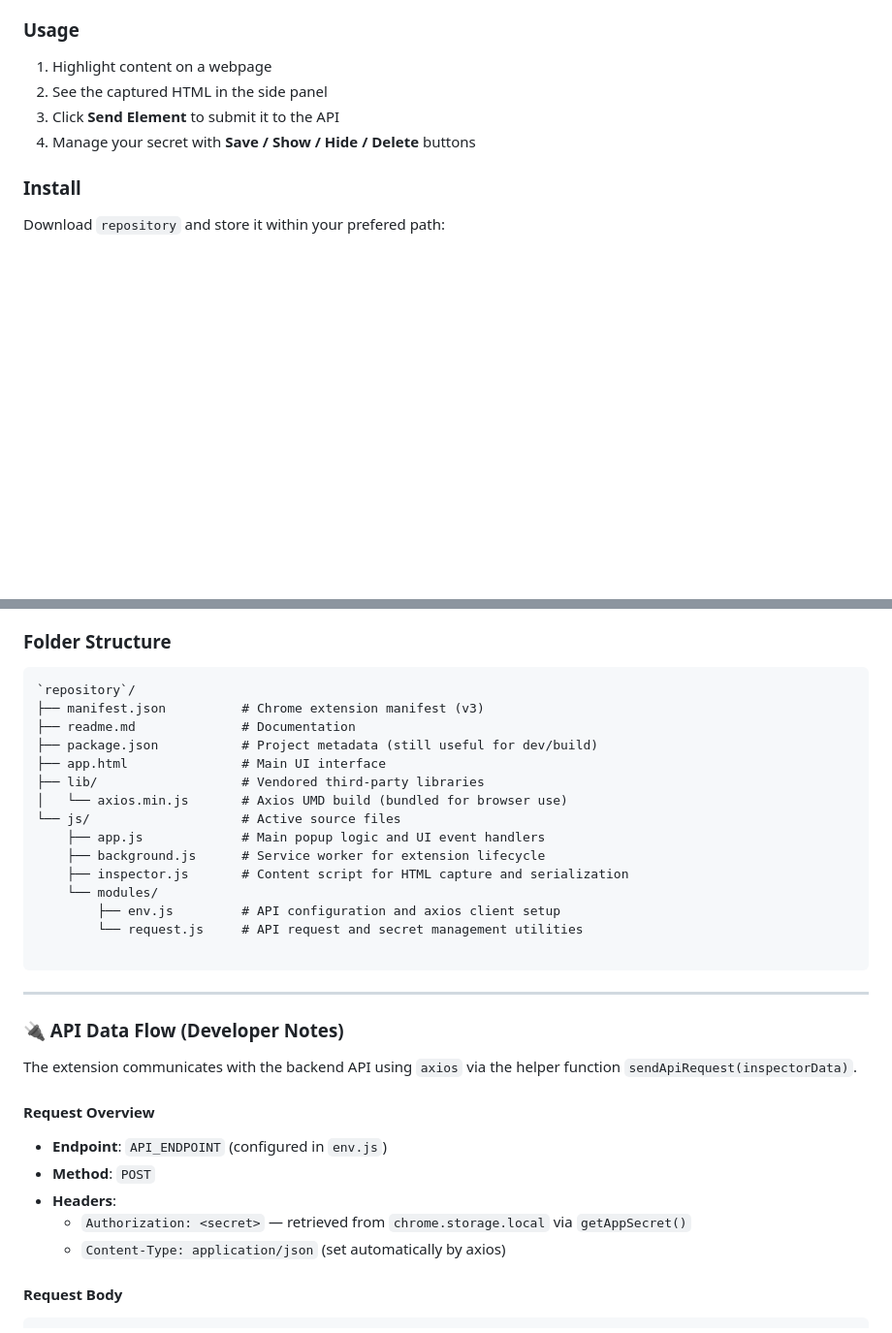
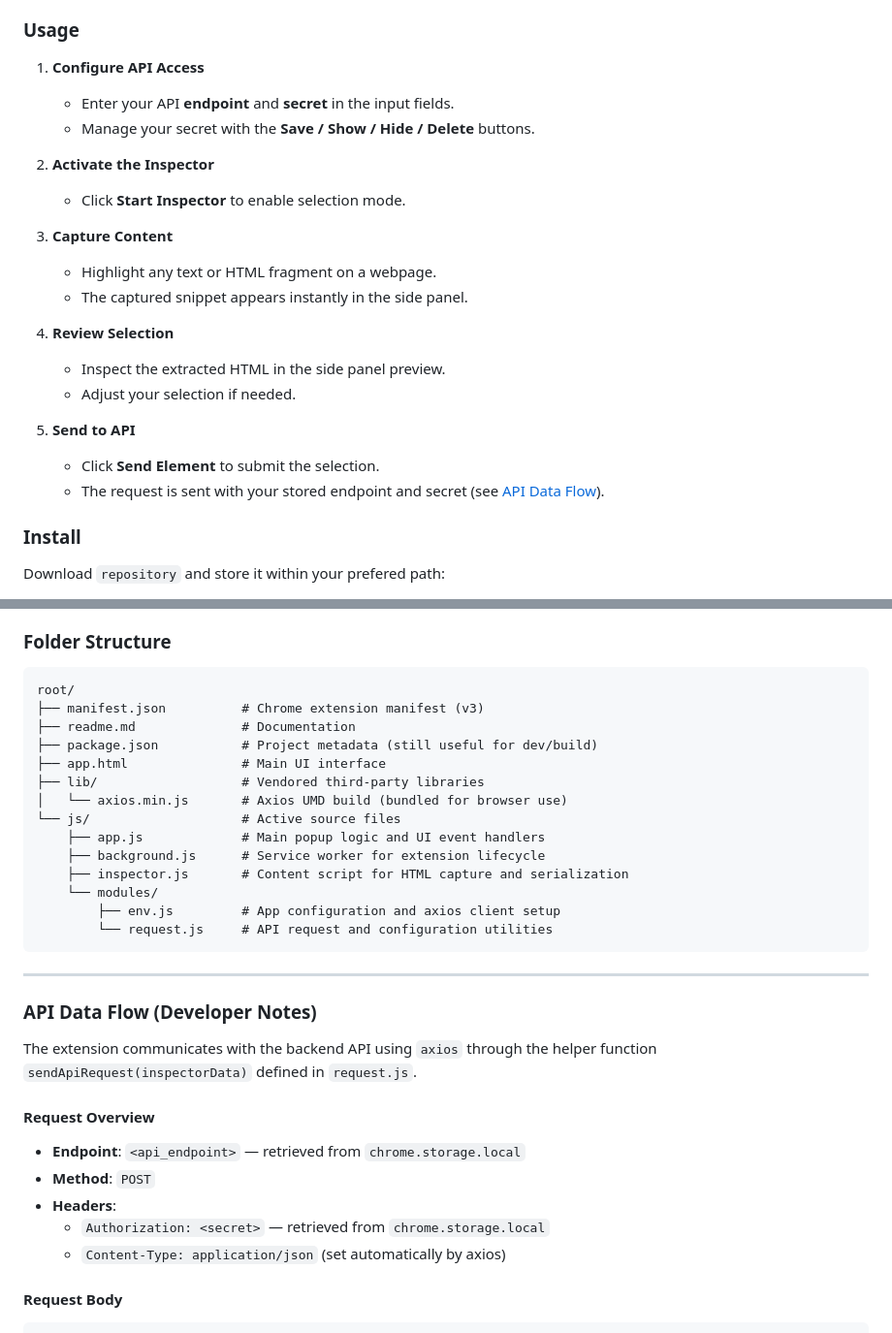
Before and after one commit to CarlsonBuma/gigup-webscraper, a Markdown page: readme.md, 2 parts joined by grey strips. Shown: that part at 97% size. Rendered like a GitHub page; blank space fills up the shorter version.

Commit message:
readme -v.0.6.1

````diff
--- a/readme.md
+++ b/readme.md
@@ -25,10 +25,24 @@ App Events Web Scraper is a Chrome extension designed to extract HTML content fr
 
 ### Usage
 
-1. Highlight content on a webpage
-2. See the captured HTML in the side panel
-3. Click **Send Element** to submit it to the API
-4. Manage your secret with **Save / Show / Hide / Delete** buttons
+1. **Configure API Access**
+   - Enter your API **endpoint** and **secret** in the input fields.
+   - Manage your secret with the **Save / Show / Hide / Delete** buttons.
+
+2. **Activate the Inspector**
+   - Click **Start Inspector** to enable selection mode.
+
+3. **Capture Content**
+   - Highlight any text or HTML fragment on a webpage.
+   - The captured snippet appears instantly in the side panel.
+
+4. **Review Selection**
+   - Inspect the extracted HTML in the side panel preview.
+   - Adjust your selection if needed.
+
+5. **Send to API**
+   - Click **Send Element** to submit the selection.
+   - The request is sent with your stored endpoint and secret (see [API Data Flow](#api-data-flow-developer-notes)).
 
 ### Install
 
@@ -61,7 +75,7 @@ Download `repository` and store it within your prefered path:
 ### Folder Structure
 
 ```
-`repository`/
+root/
 ├── manifest.json          # Chrome extension manifest (v3)
 ├── readme.md              # Documentation
 ├── package.json           # Project metadata (still useful for dev/build)
@@ -73,22 +87,21 @@ Download `repository` and store it within your prefered path:
     ├── background.js      # Service worker for extension lifecycle
     ├── inspector.js       # Content script for HTML capture and serialization
     └── modules/
-        ├── env.js         # API configuration and axios client setup
-        └── request.js     # API request and secret management utilities
-
+        ├── env.js         # App configuration and axios client setup
+        └── request.js     # API request and configuration utilities
 ```
 
 ---
 
-### 🔌 API Data Flow (Developer Notes)
+### API Data Flow (Developer Notes)
 
-The extension communicates with the backend API using `axios` via the helper function `sendApiRequest(inspectorData)`.
+The extension communicates with the backend API using `axios` through the helper function `sendApiRequest(inspectorData)` defined in `request.js`.
 
 #### Request Overview
-- **Endpoint**: `API_ENDPOINT` (configured in `env.js`)
+- **Endpoint**: `<api_endpoint>` — retrieved from `chrome.storage.local`
 - **Method**: `POST`
 - **Headers**:
-  - `Authorization: <secret>` — retrieved from `chrome.storage.local` via `getAppSecret()`
+  - `Authorization: <secret>` — retrieved from `chrome.storage.local`
   - `Content-Type: application/json` (set automatically by axios)
 
 #### Request Body
````
